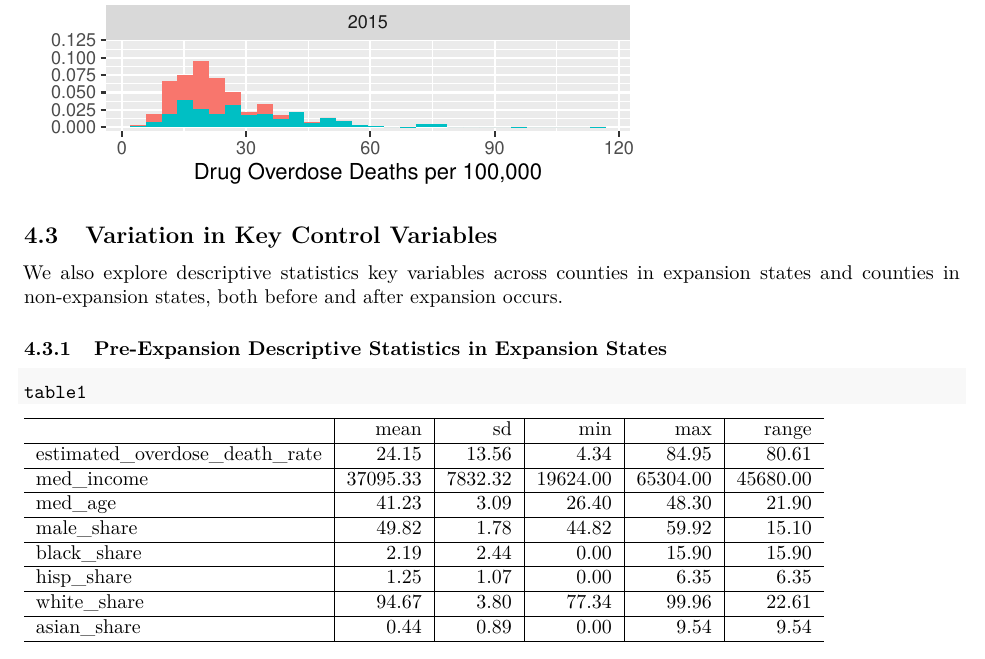
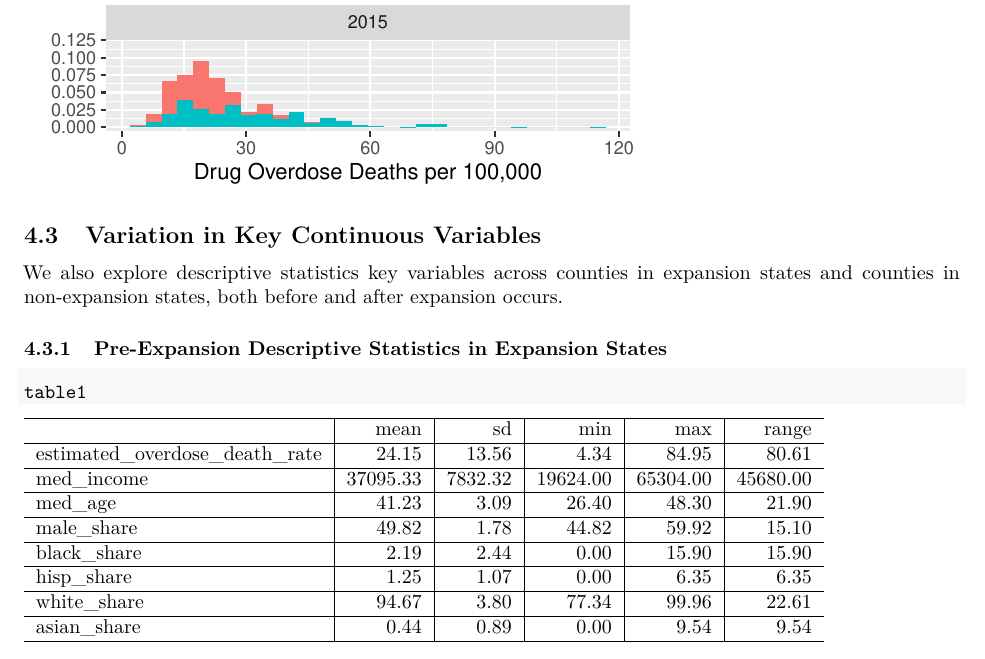
Before and after one commit to nkc98/U6614_final_project, an R Markdown document (project_proposal.Rmd): part of page 3 of 9, cut so that both start at the same text. The pictures show the output file project_proposal.pdf that the author committed with the source.

Commit message:
last edits

````diff
--- a/project_proposal.Rmd
+++ b/project_proposal.Rmd
@@ -103,7 +103,7 @@ From a purely visual standpoint, it is not immediately evident whether Medicaid
 figure1
 ```
 
-## Variation in Key Control Variables
+## Variation in Key Continuous Variables
 
 We also explore descriptive statistics key variables across counties in expansion states and counties in non-expansion states, both before and after expansion occurs.
 
````
Also changed, not shown: project_proposal.pdf.
